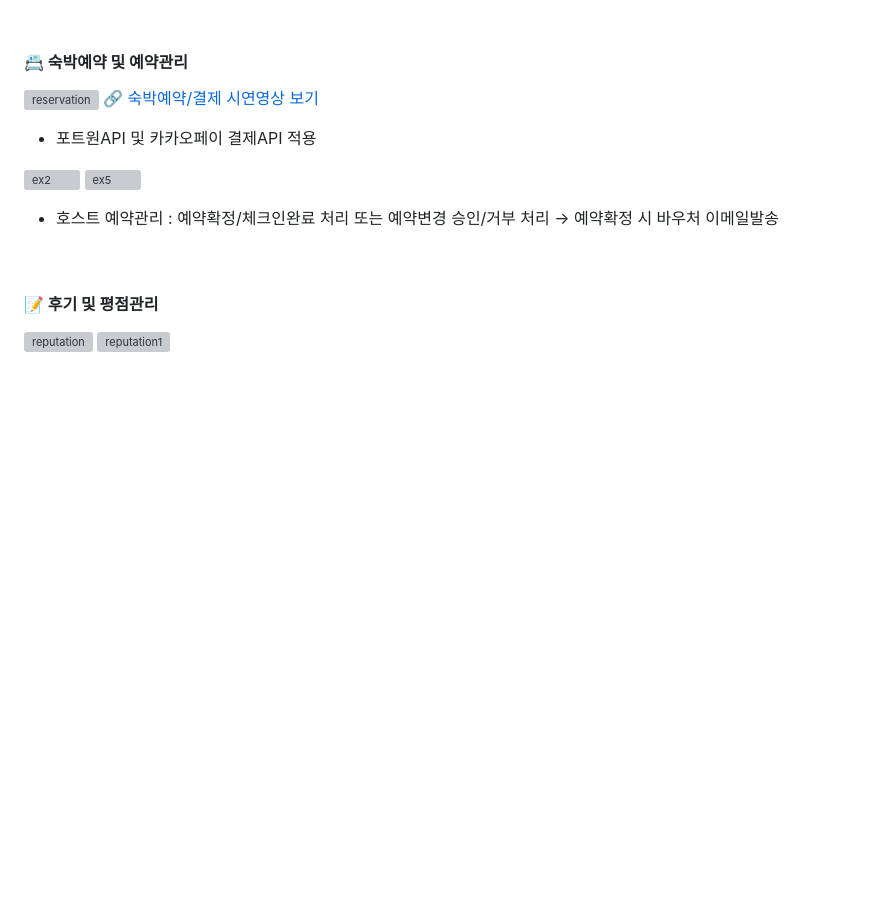
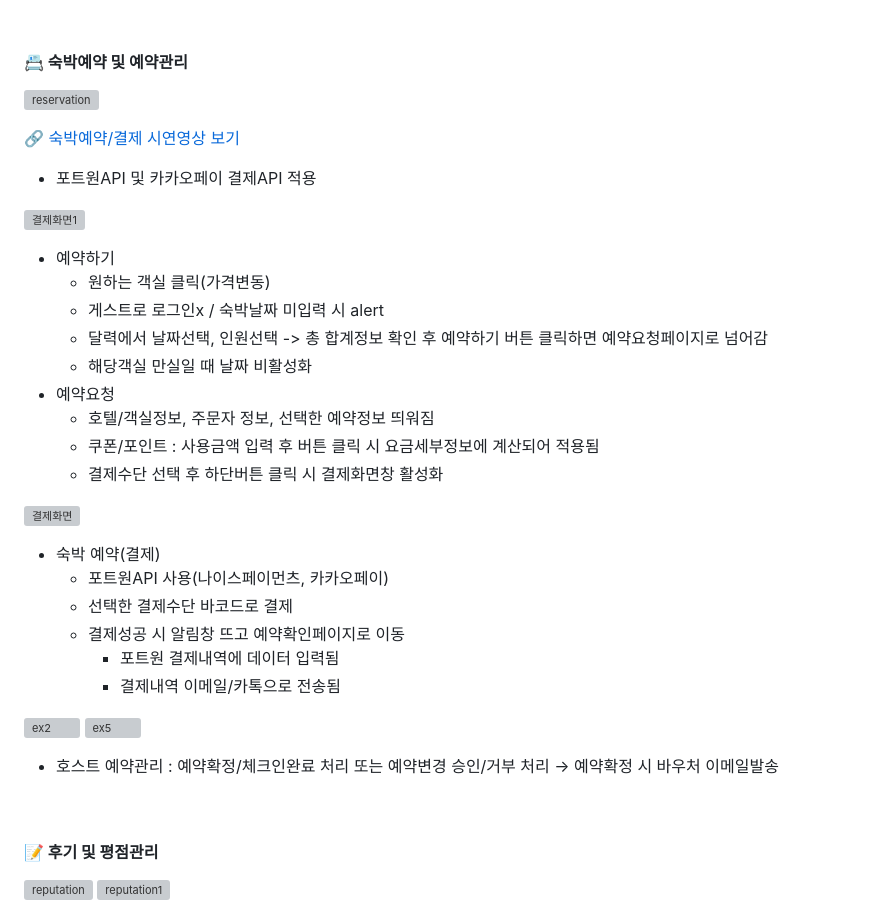
Before and after one commit to yunuyununu/Sybnb, a Markdown page: README.md, the part around the change. Rendered like a GitHub page; blank space fills up the shorter version; grey boxes are pictures that could not be loaded.

```diff
--- a/README.md
+++ b/README.md
@@ -101,8 +101,33 @@ __[사용기술 및 개발환경]__
 
 #### __📇 숙박예약 및 예약관리__
 ![reservation](https://github.com/mindyhere/final-project/assets/147589193/5b56dafe-191c-49da-a502-8b3c7d65761d "flow3")
+
+
 🔗 [숙박예약/결제 시연영상 보기](https://github.com/mindyhere/final-project/assets/147589193/cbf80039-e428-42be-ae34-cf464309f211)
+
+
 - 포트원API 및 카카오페이 결제API 적용
+
+![결제화면1](https://github.com/user-attachments/assets/25d5220e-161d-485c-8611-5be87903ac54)
+- 예약하기
+  - 원하는 객실 클릭(가격변동)
+  - 게스트로 로그인x / 숙박날짜 미입력 시 alert
+  - 달력에서 날짜선택, 인원선택 -> 총 합계정보 확인 후 예약하기 버튼 클릭하면 예약요청페이지로 넘어감
+  - 해당객실 만실일 때 날짜 비활성화
+- 예약요청
+  - 호텔/객실정보, 주문자 정보, 선택한 예약정보 띄워짐
+  - 쿠폰/포인트 : 사용금액 입력 후 버튼 클릭 시 요금세부정보에 계산되어 적용됨
+  - 결제수단 선택 후 하단버튼 클릭 시 결제화면창 활성화
+
+
+![결제화면](https://github.com/user-attachments/assets/42fbe15a-fea0-44dd-8bf9-6c846533b4ba)
+- 숙박 예약(결제)
+  - 포트원API 사용(나이스페이먼츠, 카카오페이)
+  - 선택한 결제수단 바코드로 결제
+  - 결제성공 시 알림창 뜨고 예약확인페이지로 이동
+    - 포트원 결제내역에 데이터 입력됨
+    - 결제내역 이메일/카톡으로 전송됨
+
 
 ![ex2](https://github.com/mindyhere/final-project/assets/147589193/4c2f9745-e179-4940-8ad4-893273566ea0)
 ![ex5](https://github.com/mindyhere/final-project/assets/147589193/8c010fce-1a43-4707-88cd-41238e620c53)
```
